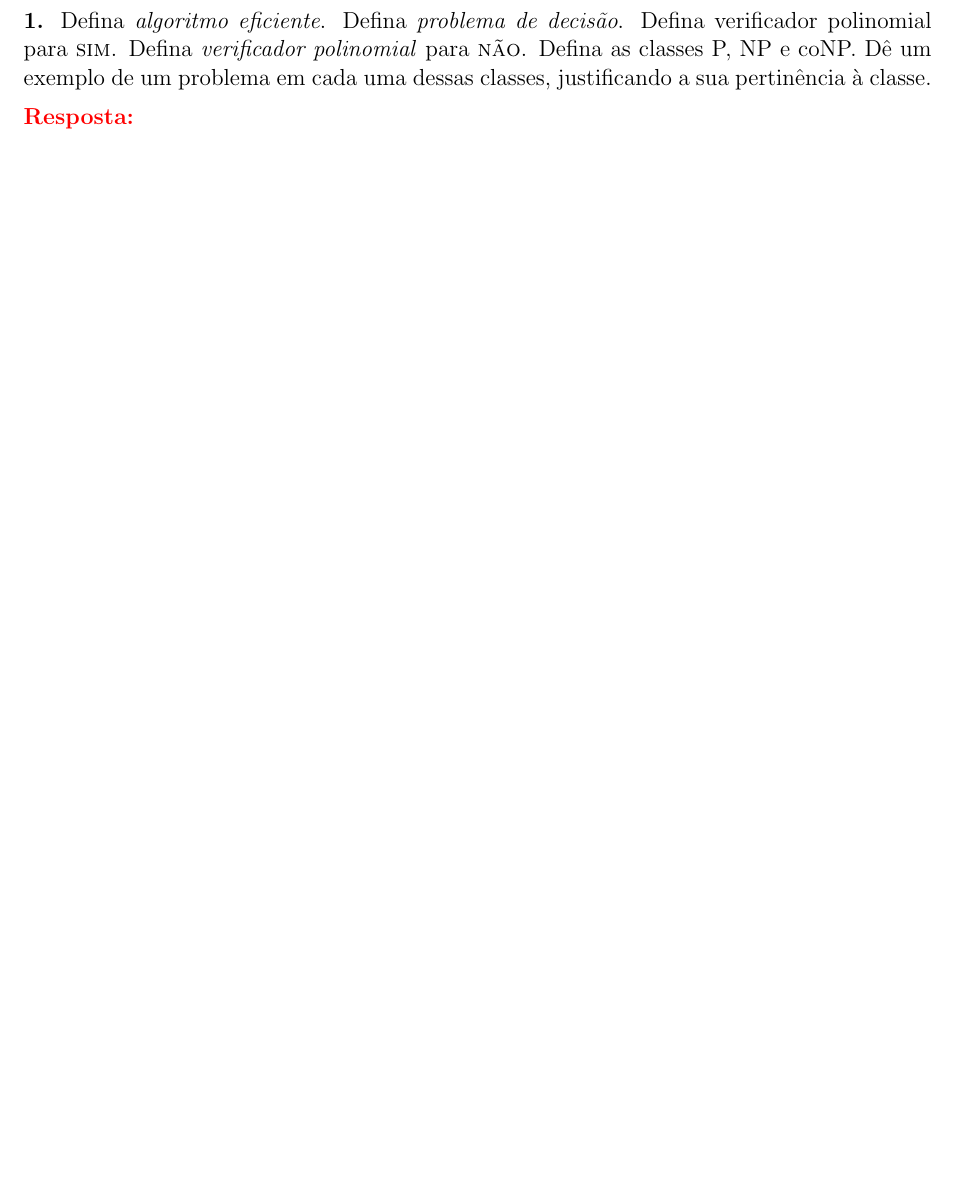
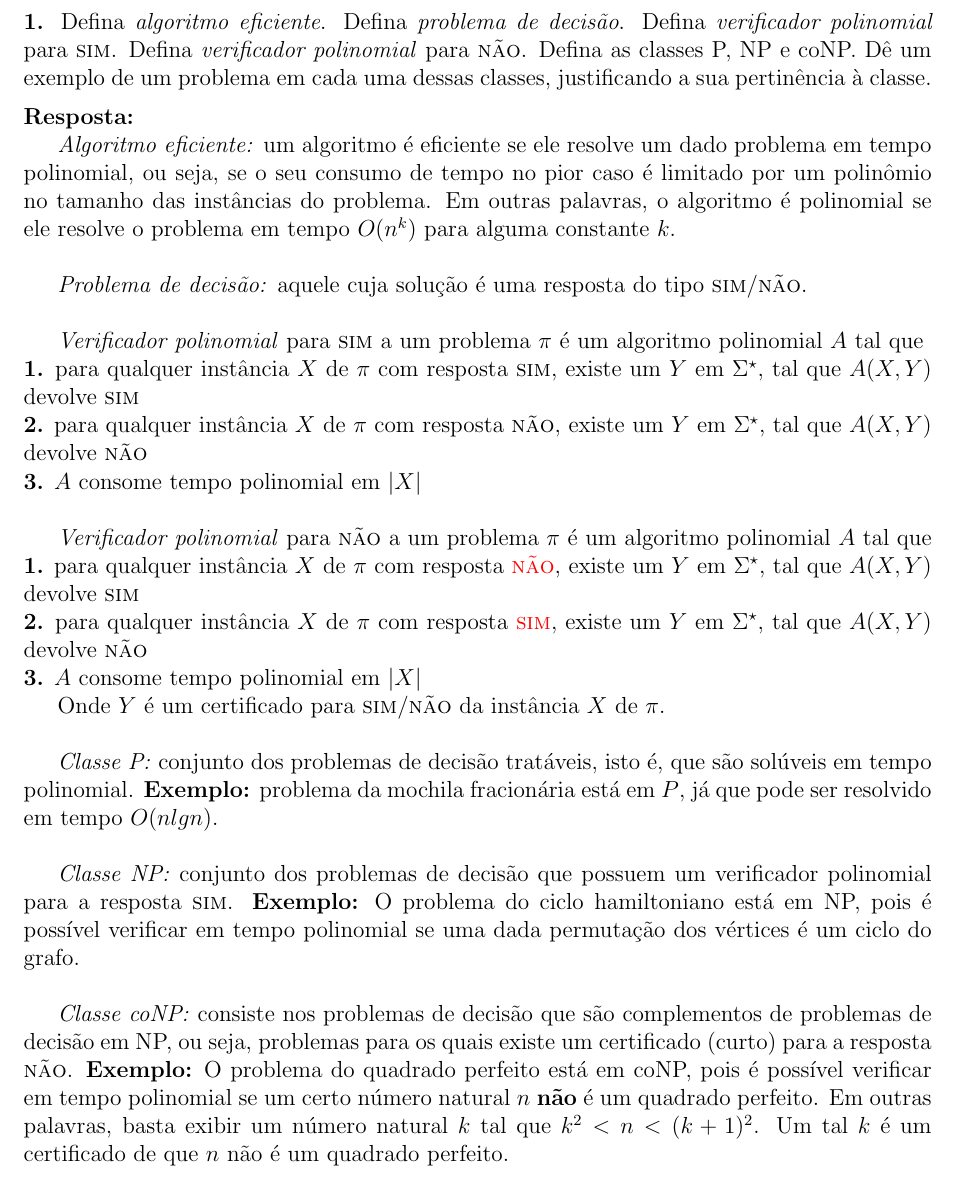
Before and after one commit to rodrigoadfaria/playground, a LaTeX document (algorithms/mac-5711-tex/main.tex, which reads algorithms/mac-5711-tex/l9/q9-01.tex): part of page 25 of 26 before the commit and part of page 25 of 27 after it, cut so that both start at the same text, the shorter picture padded with empty space. Compiled offline with pdfLaTeX.

Commit message:
Solution for q9-01

```diff
--- a/algorithms/mac-5711-tex/l9/q9-01.tex
+++ b/algorithms/mac-5711-tex/l9/q9-01.tex
@@ -1,3 +1,26 @@
 
-\noindent\textbf{1.} Defina \textit{algoritmo eficiente}. Defina \textit{problema de decisão}. Defina {verificador polinomial} para \const{sim}. Defina \textit{verificador polinomial} para \const{não}. Defina as classes P, NP e coNP. Dê um exemplo de um problema em cada uma dessas classes, justificando a sua pertinência à classe.\\[6pt]
-\textcolor{red}{\textbf{Resposta:}}
+\noindent\textbf{1.} Defina \textit{algoritmo eficiente}. Defina \textit{problema de decisão}. Defina \textit{verificador polinomial} para \const{sim}. Defina \textit{verificador polinomial} para \const{não}. Defina as classes P, NP e coNP. Dê um exemplo de um problema em cada uma dessas classes, justificando a sua pertinência à classe.\\[6pt]
+\textbf{Resposta:}
+
+\textit{Algoritmo eficiente:} um algoritmo é eficiente se ele resolve um dado problema em tempo polinomial, ou seja, se o seu consumo de tempo no pior caso é limitado por um polinômio no tamanho das instâncias do problema. Em outras palavras, o algoritmo é polinomial se ele resolve o problema em tempo $O(n^k)$ para alguma constante $k$.\\
+
+\textit{Problema de decisão:} aquele cuja solução é uma resposta do tipo \const{sim}/\const{não}.\\
+
+\textit{Verificador polinomial} para \const{sim} a um problema $\pi$ é um algoritmo polinomial $A$ tal que\\
+\textbf{1.} para qualquer instância $X$ de $\pi$ com resposta \const{sim}, existe um $Y$ em $\Sigma^\star$, tal que $A(X, Y)$ devolve \const{sim}\\
+\textbf{2.} para qualquer instância $X$ de $\pi$ com resposta \const{não}, existe um $Y$ em $\Sigma^\star$, tal que $A(X, Y)$ devolve \const{não}\\
+\textbf{3.} $A$ consome tempo polinomial em $|X|$\\
+
+\textit{Verificador polinomial} para \const{não} a um problema $\pi$ é um algoritmo polinomial $A$ tal que\\
+\textbf{1.} para qualquer instância $X$ de $\pi$ com resposta \textcolor{red}{\const{não}}, existe um $Y$ em $\Sigma^\star$, tal que $A(X, Y)$ devolve \const{sim}\\
+\textbf{2.} para qualquer instância $X$ de $\pi$ com resposta \textcolor{red}{\const{sim}}, existe um $Y$ em $\Sigma^\star$, tal que $A(X, Y)$ devolve \const{não}\\
+\textbf{3.} $A$ consome tempo polinomial em $|X|$
+
+Onde $Y$ é um certificado para \const{sim}/\const{não} da instância $X$ de $\pi$.\\
+
+\textit{Classe P:} conjunto dos problemas de decisão tratáveis, isto é, que são solúveis em tempo polinomial.
+\textbf{Exemplo:} problema da mochila fracionária está em $P$, já que pode ser resolvido em tempo $O(n lg n)$.\\
+
+\textit{Classe NP:} conjunto dos problemas de decisão que possuem um verificador polinomial para a resposta \const{sim}. \textbf{Exemplo:} O problema do ciclo hamiltoniano está em NP, pois é possível verificar em tempo polinomial se uma dada permutação dos vértices é um ciclo do grafo.\\
+
+\textit{Classe coNP:} consiste nos problemas de decisão que são complementos de problemas de decisão em NP, ou seja, problemas para os quais existe um certificado (curto) para a resposta \const{não}. \textbf{Exemplo:} O problema do quadrado perfeito está em coNP,  pois é possível verificar em tempo polinomial se um certo número natural $n$ \textbf{não} é um quadrado perfeito. Em outras palavras, basta exibir um número natural $k$ tal que $k^2 < n < (k+1)^2$.  Um tal $k$ é um certificado de que $n$ não é um quadrado perfeito.\\[6pt]
```
